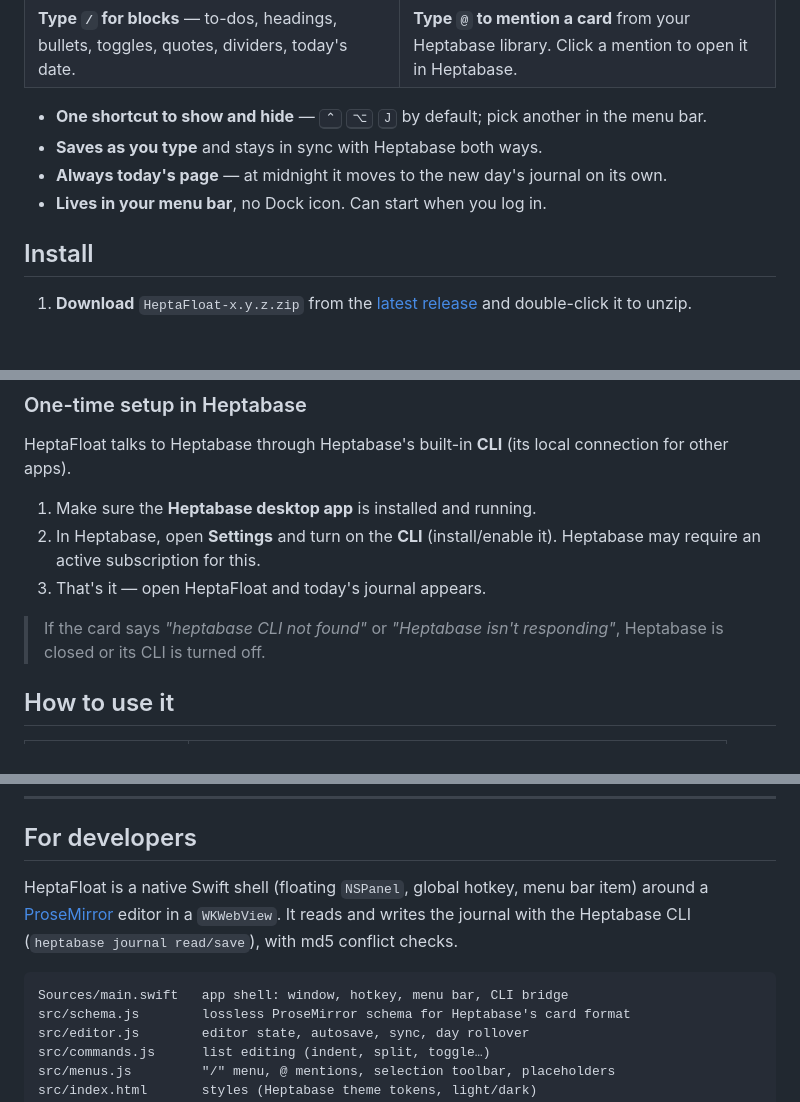
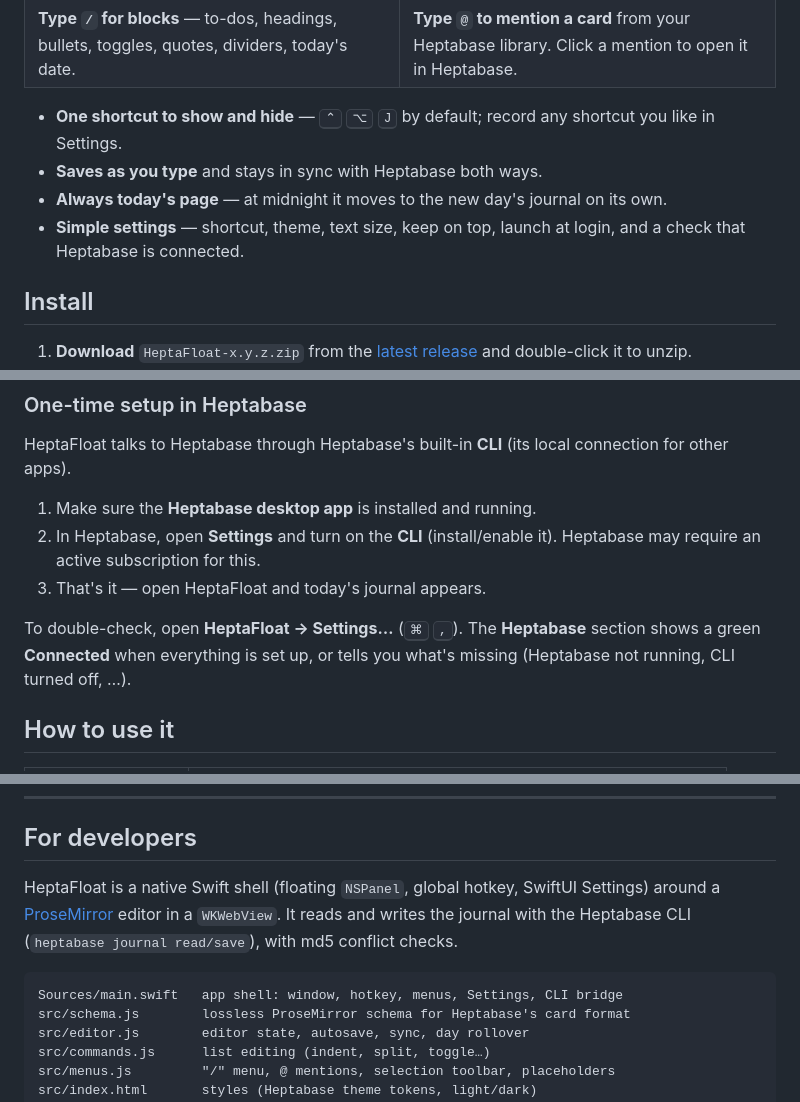
Before and after one commit to fred1357944/heptafloat, a Markdown page: README.md, 3 parts joined by grey strips. Drawn GitHub-style; blank space fills up the shorter version.

````diff
--- a/README.md
+++ b/README.md
@@ -33,10 +33,10 @@ Opening Heptabase, finding today's journal, and switching back breaks your flow.
 | <img src="docs/screenshot-commands.png" alt="The / command menu"> | <img src="docs/screenshot-mention.png" alt="Searching cards with @"> |
 | **Type `/` for blocks** — to-dos, headings, bullets, toggles, quotes, dividers, today's date. | **Type `@` to mention a card** from your Heptabase library. Click a mention to open it in Heptabase. |
 
-- **One shortcut to show and hide** — <kbd>⌃</kbd> <kbd>⌥</kbd> <kbd>J</kbd> by default; pick another in the menu bar.
+- **One shortcut to show and hide** — <kbd>⌃</kbd> <kbd>⌥</kbd> <kbd>J</kbd> by default; record any shortcut you like in Settings.
 - **Saves as you type** and stays in sync with Heptabase both ways.
 - **Always today's page** — at midnight it moves to the new day's journal on its own.
-- **Lives in your menu bar**, no Dock icon. Can start when you log in.
+- **Simple settings** — shortcut, theme, text size, keep on top, launch at login, and a check that Heptabase is connected.
 
 ## Install
 
@@ -55,7 +55,7 @@ HeptaFloat talks to Heptabase through Heptabase's built-in **CLI** (its local co
 2. In Heptabase, open **Settings** and turn on the **CLI** (install/enable it). Heptabase may require an active subscription for this.
 3. That's it — open HeptaFloat and today's journal appears.
 
-> If the card says *"heptabase CLI not found"* or *"Heptabase isn't responding"*, Heptabase is closed or its CLI is turned off.
+To double-check, open **HeptaFloat → Settings…** (<kbd>⌘</kbd> <kbd>,</kbd>). The **Heptabase** section shows a green **Connected** when everything is set up, or tells you what's missing (Heptabase not running, CLI turned off, …).
 
 ## How to use it
 
@@ -94,10 +106,10 @@ HeptaFloat runs entirely on your Mac. It reads and saves your journal through th
 
 ## For developers
 
-HeptaFloat is a native Swift shell (floating `NSPanel`, global hotkey, menu bar item) around a [ProseMirror](https://prosemirror.net) editor in a `WKWebView`. It reads and writes the journal with the Heptabase CLI (`heptabase journal read/save`), with md5 conflict checks.
+HeptaFloat is a native Swift shell (floating `NSPanel`, global hotkey, SwiftUI Settings) around a [ProseMirror](https://prosemirror.net) editor in a `WKWebView`. It reads and writes the journal with the Heptabase CLI (`heptabase journal read/save`), with md5 conflict checks.
 
 ```
-Sources/main.swift   app shell: window, hotkey, menu bar, CLI bridge
+Sources/main.swift   app shell: window, hotkey, menus, Settings, CLI bridge
 src/schema.js        lossless ProseMirror schema for Heptabase's card format
 src/editor.js        editor state, autosave, sync, day rollover
 src/commands.js      list editing (indent, split, toggle…)
````
Also changed, not shown: other parts of README.md (+14 -2 lines), assets/icon-1024.png, docs/screenshot-settings.png (added), docs/social-preview.png, 6 other files.
